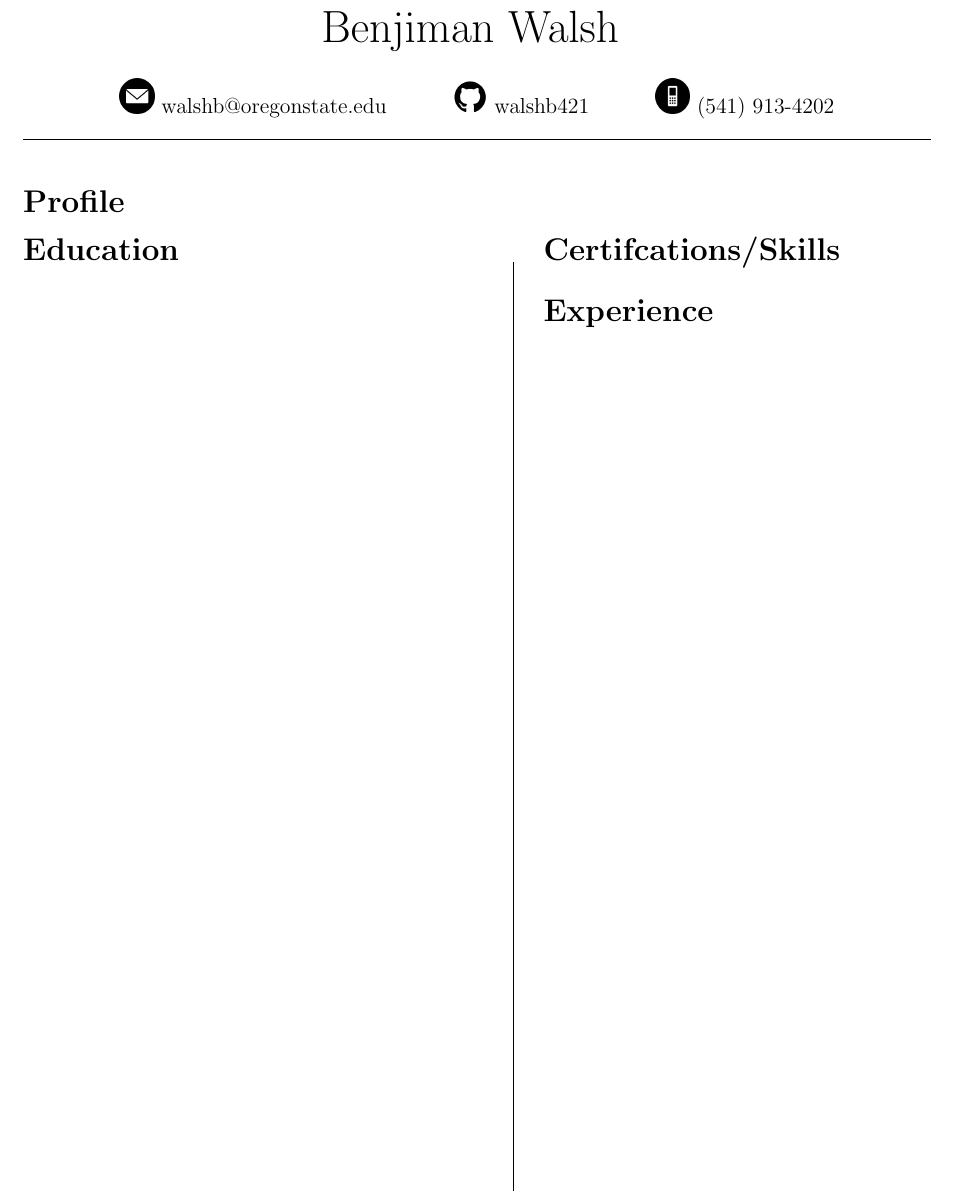
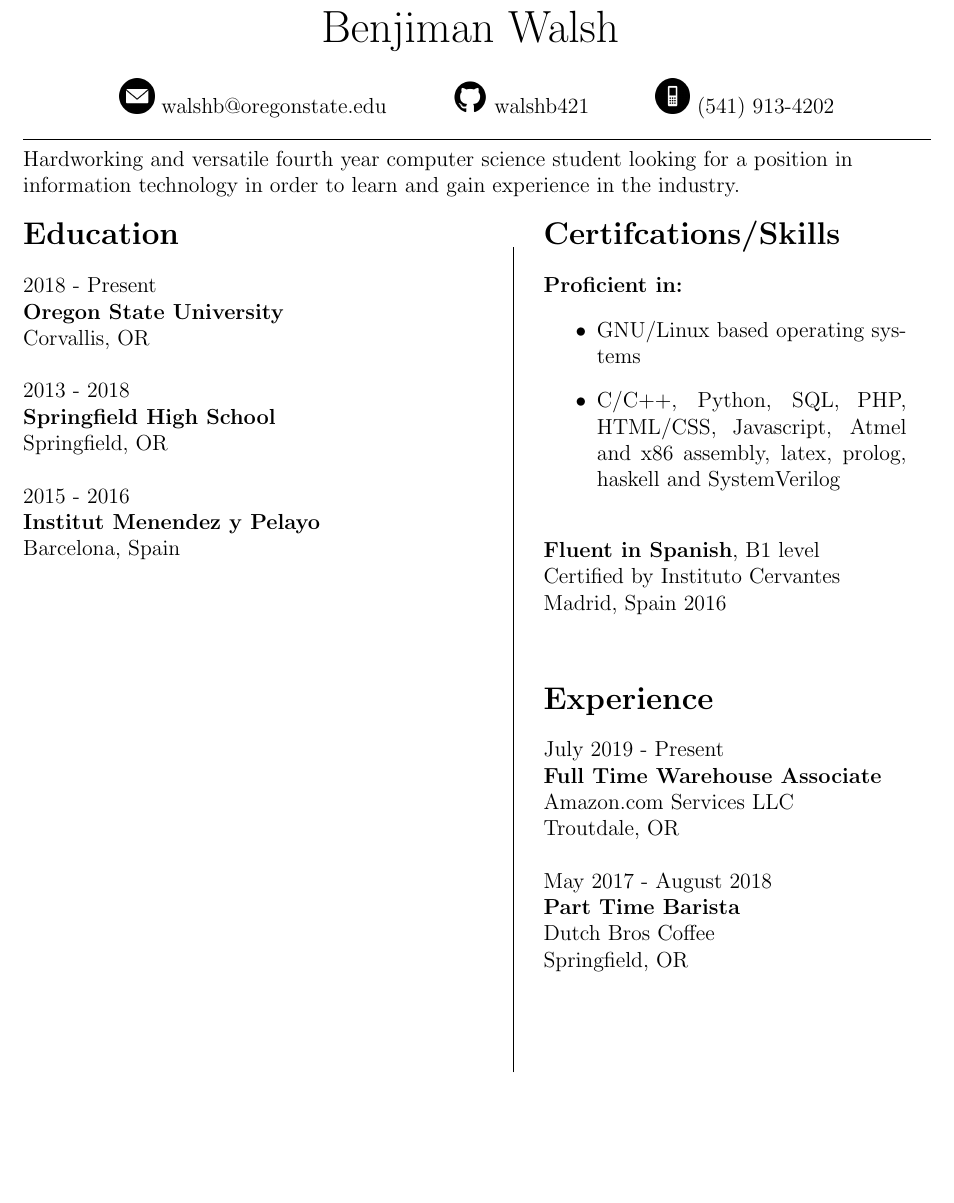
Before and after one commit to walshb421/resume, a LaTeX document (main.tex): part of the page, cut so that both start at the same text, the shorter picture padded with empty space. Compiled offline with pdfLaTeX.

Commit message:
Added general outline

```diff
--- a/main.tex
+++ b/main.tex
@@ -28,15 +28,39 @@
 
 	\raggedright
 
-	\section*{Profile}
+	%\section*{Profile}
+	Hardworking and versatile fourth year computer science student looking for a position
+	in information technology in order to learn and gain experience in the industry.
 
+	\hspace{1cm}
 
 	\noindent
 	\begin{minipage}[t]{0.5\linewidth}
 
 	\section*{Education}
+	2018 - Present
 
+	\textbf{Oregon State University}
 
+	Corvallis, OR
+
+	\hspace{1cm}
+
+	2013 - 2018
+
+	\textbf{Springfield High School}
+
+	Springfield, OR
+
+	\hspace{1cm}
+
+	2015 - 2016
+
+	\textbf{Institut Menendez y Pelayo}
+
+	Barcelona, Spain
+
+	\hspace{1cm}
 
 	\end{minipage}
 	\begin{minipage}[t]{0.025\linewidth}
@@ -44,9 +68,9 @@
 		\hspace{1cm}
 
 	\end{minipage}
-	\begin{minipage}[t][18cm][t]{0.025\linewidth}
+	\begin{minipage}[t][16cm][t]{0.025\linewidth}
 		\hspace{1cm}
-		\line(0,1){18cm}
+		\line(0,1){16cm}
 
 
 	\end{minipage}
@@ -55,8 +79,41 @@
 
 	\section*{Certifcations/Skills}
 
+	\textbf{Proficient in:}
+	\begin{itemize}
+		\item GNU/Linux based operating systems
+		\item C/C++, Python, SQL, PHP, HTML/CSS, Javascript, Atmel and x86 assembly,
+			latex, prolog, haskell and SystemVerilog
+	\end{itemize}
+	\hspace{1cm}
+
+	\textbf{Fluent in Spanish}, B1 level
+
+	Certified by Instituto Cervantes
+
+	Madrid, Spain 2016
+
+	\hspace{1cm}
+
+
 	\section*{Experience}
+	July 2019 - Present
 
+	\textbf{Full Time Warehouse Associate}
+
+	Amazon.com Services LLC
+
+	Troutdale, OR
+
+	\hspace{1cm}
+
+	May 2017 - August 2018
+
+	\textbf{Part Time Barista}
+
+	Dutch Bros Coffee
+
+	Springfield, OR
 
 	\end{minipage}
 \end{document}
```
